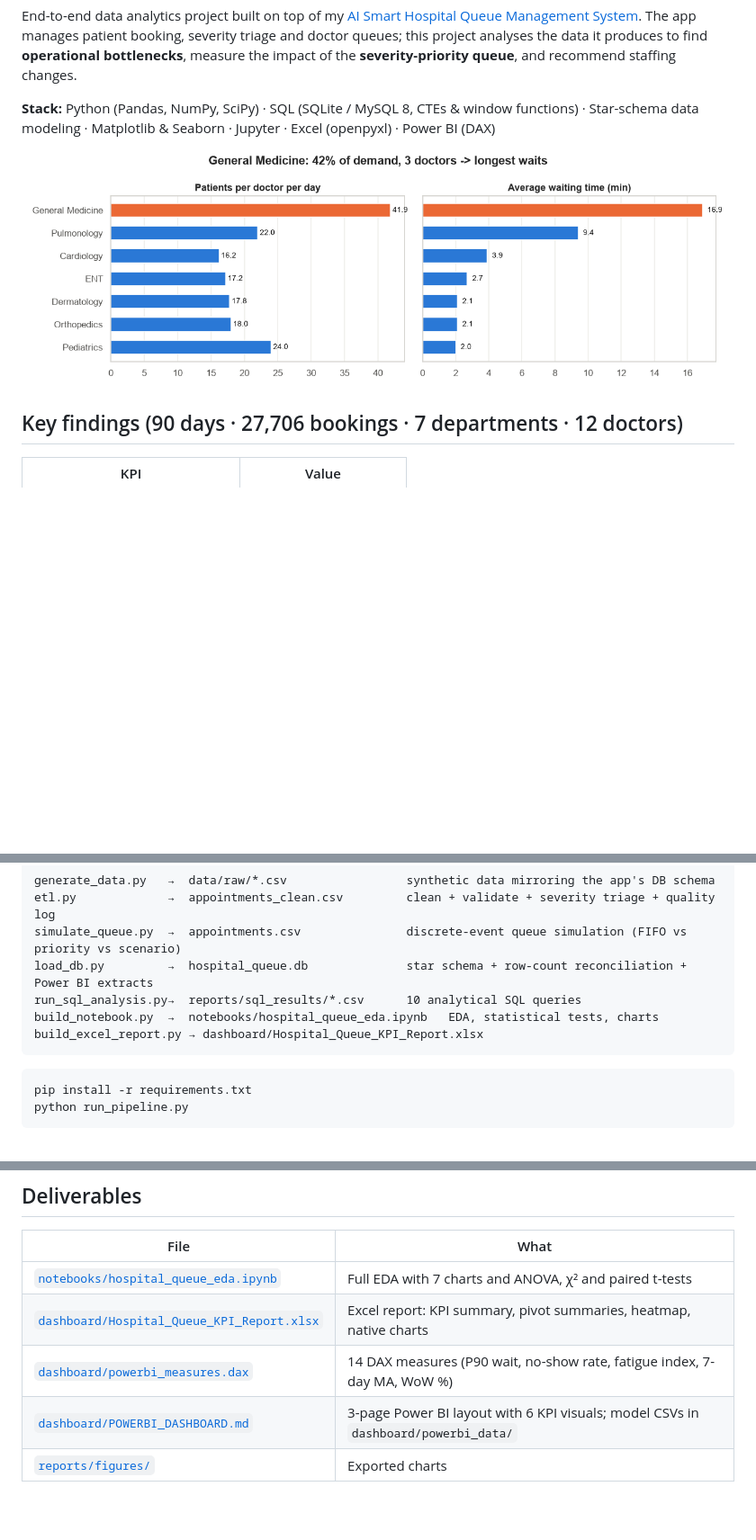
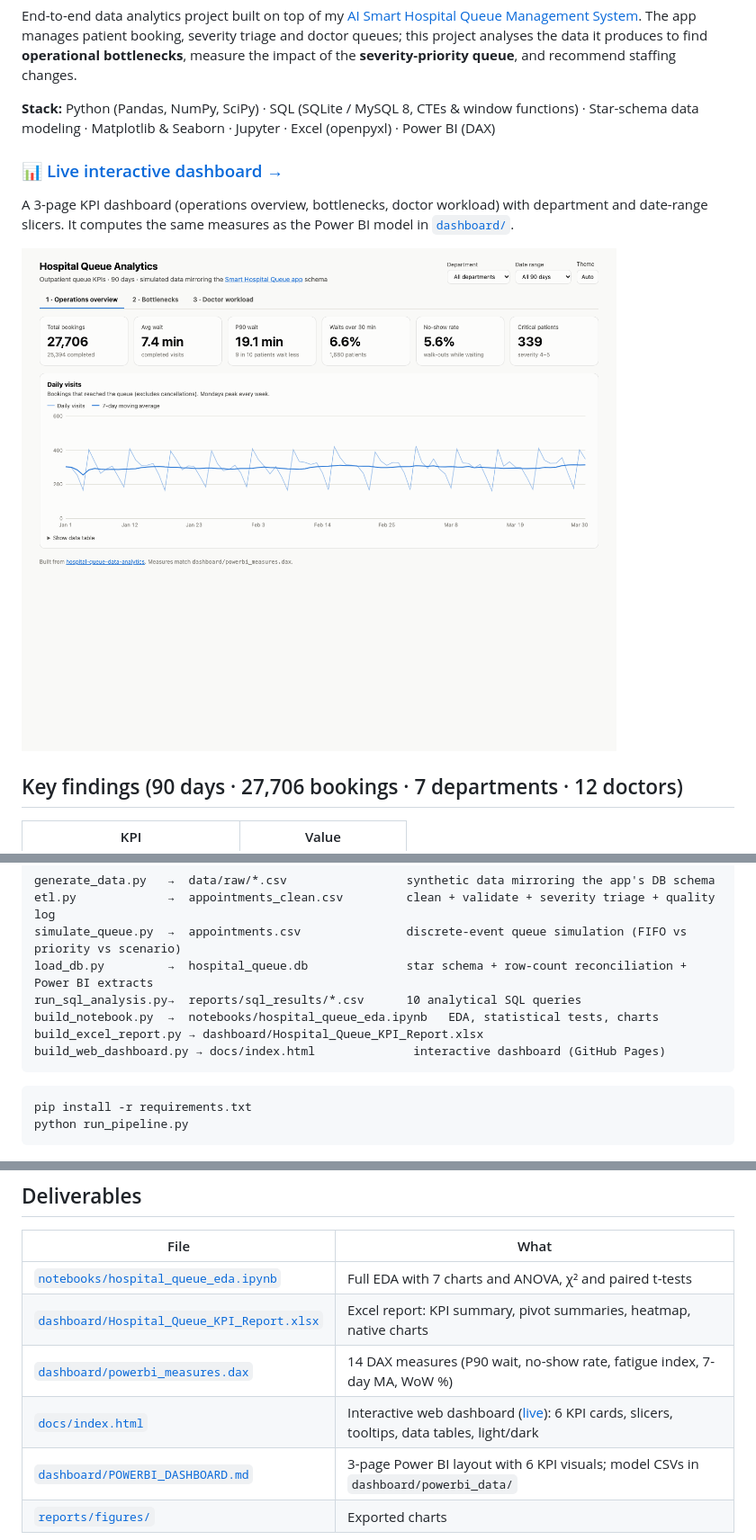
Before and after one commit to Shashankpabba6/hospital-queue-data-analytics, a Markdown page: README.md, 3 parts joined by grey strips. Shown at 90% size. GitHub-like rendering; pictures changed too: reports/figures/dashboard_page1_overview.png (added); blank space fills up the shorter version.

````diff
--- a/README.md
+++ b/README.md
@@ -9,7 +9,11 @@ impact of the **severity-priority queue**, and recommend staffing changes.
 **Stack:** Python (Pandas, NumPy, SciPy) · SQL (SQLite / MySQL 8, CTEs & window functions) ·
 Star-schema data modeling · Matplotlib & Seaborn · Jupyter · Excel (openpyxl) · Power BI (DAX)
 
-![Department bottleneck](reports/figures/02_department_bottleneck.png)
+### 📊 [Live interactive dashboard →](https://shashankpabba6.github.io/hospital-queue-data-analytics/)
+A 3-page KPI dashboard (operations overview, bottlenecks, doctor workload) with department and
+date-range slicers. It computes the same measures as the Power BI model in [`dashboard/`](dashboard/).
+
+![Dashboard: operations overview](reports/figures/dashboard_page1_overview.png)
 
 ## Key findings (90 days · 27,706 bookings · 7 departments · 12 doctors)
 
@@ -68,6 +72,7 @@ load_db.py         →  hospital_queue.db              star schema + row-count r
 run_sql_analysis.py→  reports/sql_results/*.csv      10 analytical SQL queries
 build_notebook.py  →  notebooks/hospital_queue_eda.ipynb   EDA, statistical tests, charts
 build_excel_report.py → dashboard/Hospital_Queue_KPI_Report.xlsx
+build_web_dashboard.py → docs/index.html              interactive dashboard (GitHub Pages)
 ```
 
 ```bash
@@ -111,6 +116,7 @@ its Staff Fatigue Index. The analytics therefore score patients exactly as the p
 | [`notebooks/hospital_queue_eda.ipynb`](notebooks/hospital_queue_eda.ipynb) | Full EDA with 7 charts and ANOVA, χ² and paired t-tests |
 | [`dashboard/Hospital_Queue_KPI_Report.xlsx`](dashboard/Hospital_Queue_KPI_Report.xlsx) | Excel report: KPI summary, pivot summaries, heatmap, native charts |
 | [`dashboard/powerbi_measures.dax`](dashboard/powerbi_measures.dax) | 14 DAX measures (P90 wait, no-show rate, fatigue index, 7-day MA, WoW %) |
+| [`docs/index.html`](docs/index.html) | Interactive web dashboard ([live](https://shashankpabba6.github.io/hospital-queue-data-analytics/)): 6 KPI cards, slicers, tooltips, data tables, light/dark |
 | [`dashboard/POWERBI_DASHBOARD.md`](dashboard/POWERBI_DASHBOARD.md) | 3-page Power BI layout with 6 KPI visuals; model CSVs in `dashboard/powerbi_data/` |
 | [`reports/figures/`](reports/figures) | Exported charts |
 
````
Also changed, not shown: reports/figures/dashboard_page2_bottlenecks.png (added), reports/figures/dashboard_page3_workload.png (added), 4 other files.
